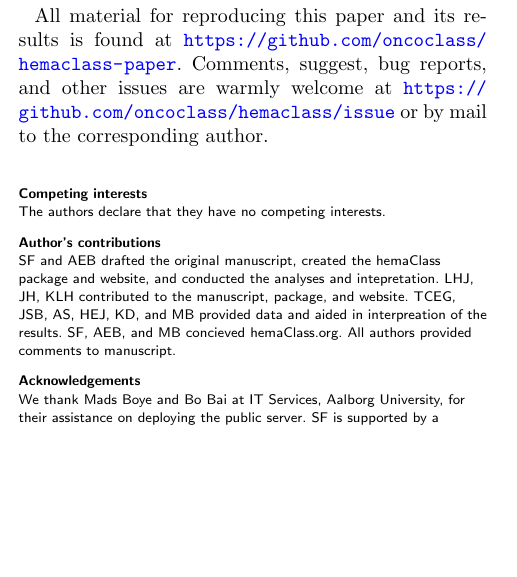
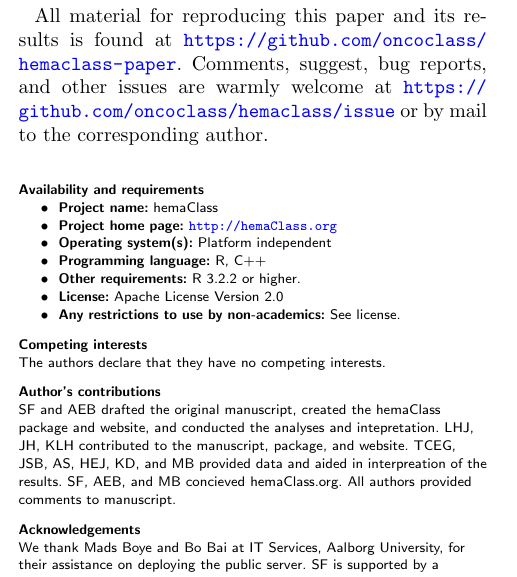
Before and after one commit to CLINDA-AAU/hemaClass-paper, a LaTeX document (hemaClass.tex): part of one column of page 7 of 10, cut so that both start at the same text, the shorter picture padded with empty space. Compiled offline with pdfLaTeX.

Commit message:
Added availability and requirements.

```diff
--- a/hemaClass.tex
+++ b/hemaClass.tex
@@ -621,6 +621,17 @@ Comments, suggest, bug reports, and other issues are warmly welcome at \url{http
 
 \begin{backmatter}
 
+\section*{Availability and requirements}
+\begin{itemize}
+  \item \textbf{Project name:} hemaClass
+  \item \textbf{Project home page:} \url{http://hemaClass.org}
+  \item \textbf{Operating system(s):} Platform independent
+  \item \textbf{Programming language:} \textsf{R}, \textsf{C++}
+  \item \textbf{Other requirements:} R 3.2.2 or higher.
+  \item \textbf{License:} Apache License Version 2.0
+  \item \textbf{Any restrictions to use by non-academics:} See license.
+\end{itemize}
+
 \section*{Competing interests}
 The authors declare that they have no competing interests.
 
```
